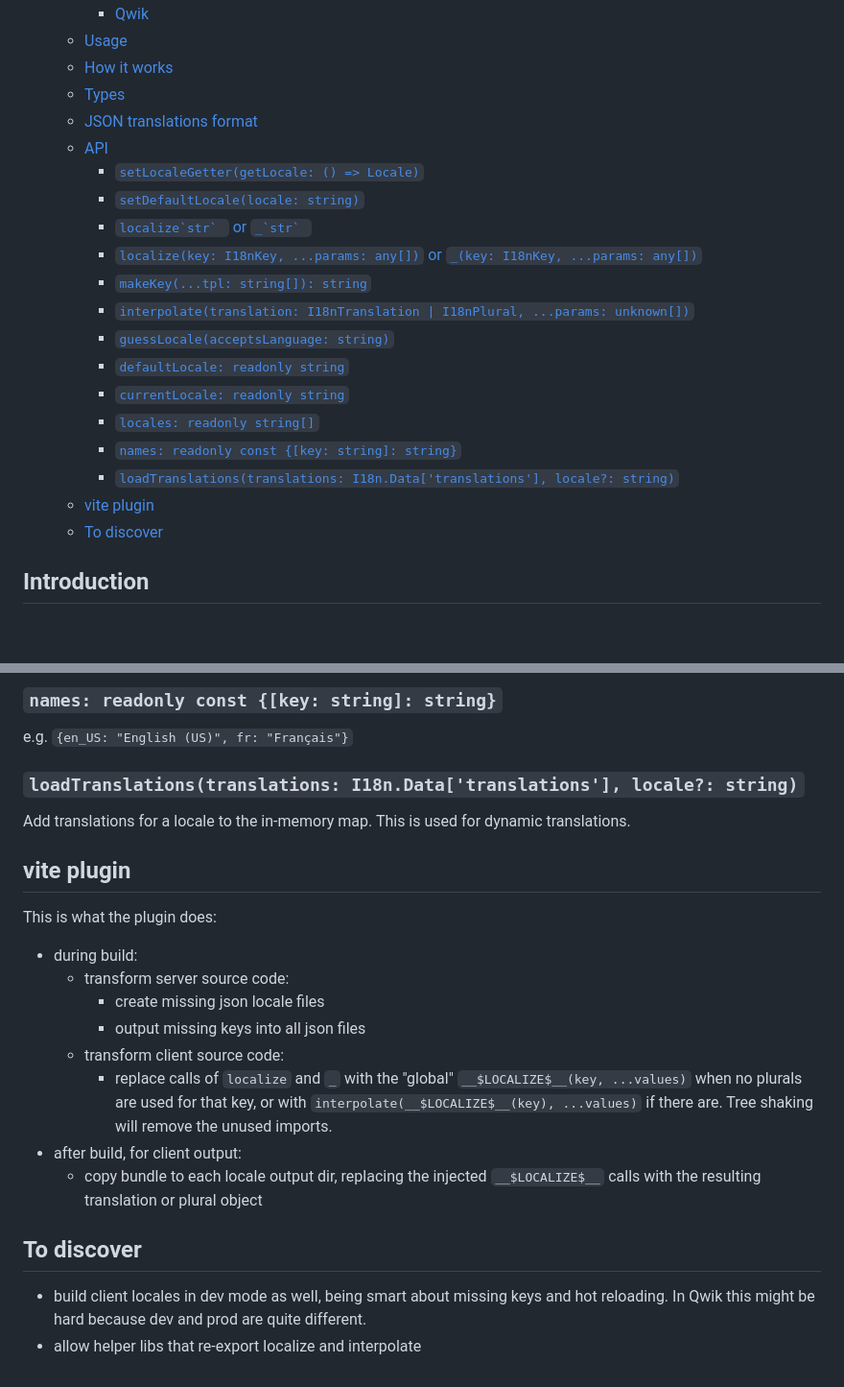
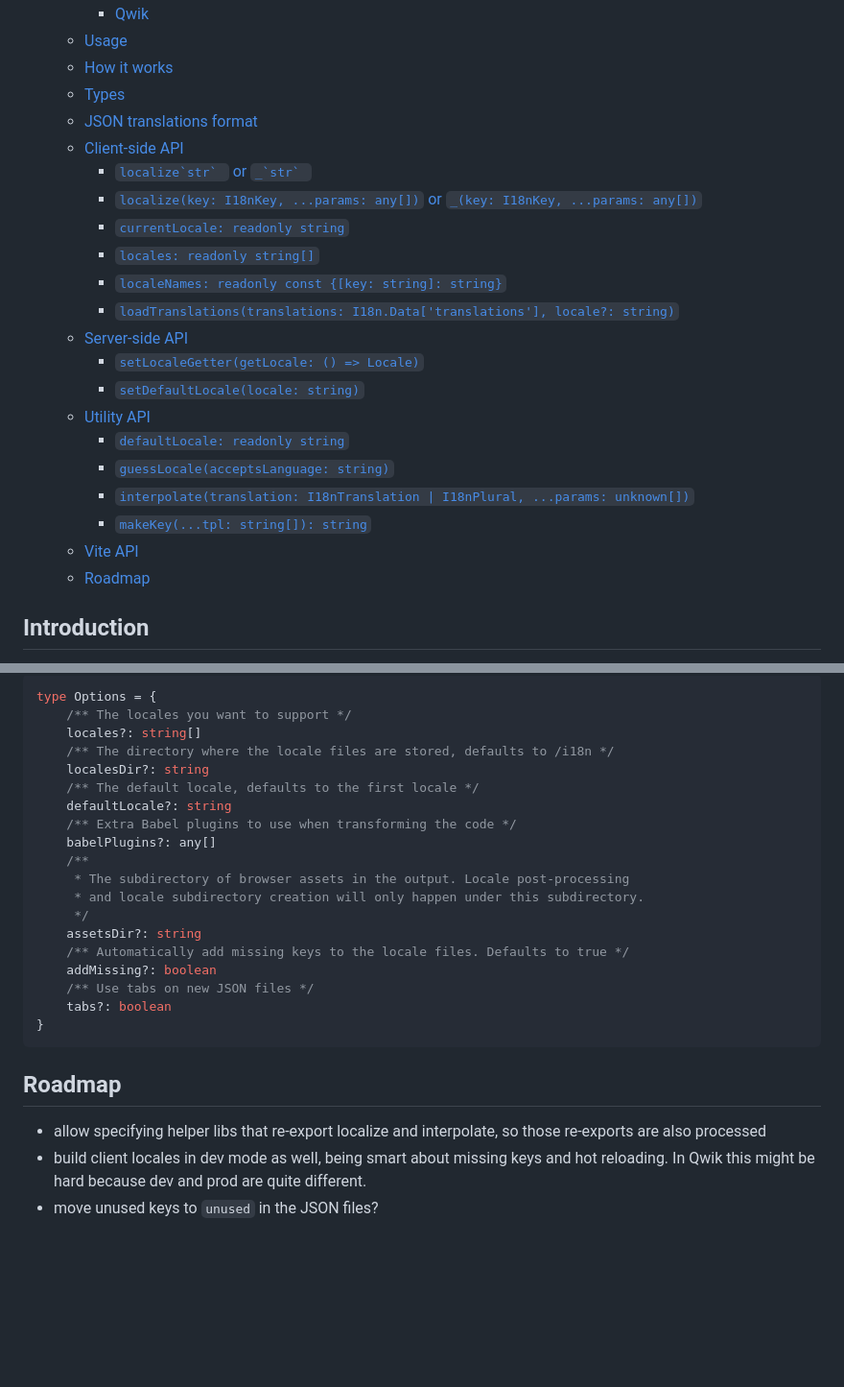
Before and after one commit to wmertens/compiled-i18n, a Markdown page: Readme.md, 2 parts joined by grey strips. Shown at 96% size. GitHub-like rendering; blank space fills up the shorter version.

````diff
--- a/Readme.md
+++ b/Readme.md
@@ -8,21 +8,23 @@
   - [How it works](#how-it-works)
   - [Types](#types)
   - [JSON translations format](#json-translations-format)
-  - [API](#api)
+  - [Client-side API](#client-side-api)
+    - [``localize`str` `` or ``_`str` ``](#localizestr--or-_str-)
+    - [`localize(key: I18nKey, ...params: any[])` or `_(key: I18nKey, ...params: any[])`](#localizekey-i18nkey-params-any-or-_key-i18nkey-params-any)
+    - [`currentLocale: readonly string`](#currentlocale-readonly-string)
+    - [`locales: readonly string[]`](#locales-readonly-string)
+    - [`localeNames: readonly const {[key: string]: string}`](#localenames-readonly-const-key-string-string)
+    - [`loadTranslations(translations: I18n.Data['translations'], locale?: string)`](#loadtranslationstranslations-i18ndatatranslations-locale-string)
+  - [Server-side API](#server-side-api)
     - [`setLocaleGetter(getLocale: () => Locale)`](#setlocalegettergetlocale---locale)
     - [`setDefaultLocale(locale: string)`](#setdefaultlocalelocale-string)
-    - [``localize`str` `` or ``_`str` ``](#localizestr--or-_str-)
-    - [`localize(key: I18nKey, ...params: any[])` or `_(key: I18nKey, ...params: any[])`](#localizekey-i18nkey-params-any-or-_key-i18nkey-params-any)
+  - [Utility API](#utility-api)
+    - [`defaultLocale: readonly string`](#defaultlocale-readonly-string)
+    - [`guessLocale(acceptsLanguage: string)`](#guesslocaleacceptslanguage-string)
+    - [`interpolate(translation: I18nTranslation | I18nPlural, ...params: unknown[])`](#interpolatetranslation-i18ntranslation--i18nplural-params-unknown)
     - [`makeKey(...tpl: string[]): string`](#makekeytpl-string-string)
-    - [`interpolate(translation: I18nTranslation | I18nPlural, ...params: unknown[])`](#interpolatetranslation-i18ntranslation--i18nplural-params-unknown)
-    - [`guessLocale(acceptsLanguage: string)`](#guesslocaleacceptslanguage-string)
-    - [`defaultLocale: readonly string`](#defaultlocale-readonly-string)
-    - [`currentLocale: readonly string`](#currentlocale-readonly-string)
-    - [`locales: readonly string[]`](#locales-readonly-string)
-    - [`names: readonly const {[key: string]: string}`](#names-readonly-const-key-string-string)
-    - [`loadTranslations(translations: I18n.Data['translations'], locale?: string)`](#loadtranslationstranslations-i18ndatatranslations-locale-string)
-  - [vite plugin](#vite-plugin)
-  - [To discover](#to-discover)
+  - [Vite API](#vite-api)
+  - [Roadmap](#roadmap)
 
 ## Introduction
 
@@ -475,26 +509,28 @@ e.g. `['en_US', 'fr']`.
 
-### `names: readonly const {[key: string]: string}`
+```tsx
+type Options = {
+	/** The locales you want to support */
+	locales?: string[]
+	/** The directory where the locale files are stored, defaults to /i18n */
+	localesDir?: string
+	/** The default locale, defaults to the first locale */
+	defaultLocale?: string
+	/** Extra Babel plugins to use when transforming the code */
+	babelPlugins?: any[]
+	/**
+	 * The subdirectory of browser assets in the output. Locale post-processing
+	 * and locale subdirectory creation will only happen under this subdirectory.
+	 */
+	assetsDir?: string
+	/** Automatically add missing keys to the locale files. Defaults to true */
+	addMissing?: boolean
+	/** Use tabs on new JSON files */
+	tabs?: boolean
+}
+```
 
-e.g. `{en_US: "English (US)", fr: "Français"}`
+## Roadmap
 
-### `loadTranslations(translations: I18n.Data['translations'], locale?: string)`
-
-Add translations for a locale to the in-memory map. This is used for dynamic translations.
-
-## vite plugin
-
-This is what the plugin does:
-
-- during build:
-  - transform server source code:
-    - create missing json locale files
-    - output missing keys into all json files
-  - transform client source code:
-    - replace calls of `localize` and `_` with the "global" `__$LOCALIZE$__(key, ...values)` when no plurals are used for that key, or with `interpolate(__$LOCALIZE$__(key), ...values)` if there are. Tree shaking will remove the unused imports.
-- after build, for client output:
-  - copy bundle to each locale output dir, replacing the injected `__$LOCALIZE$__` calls with the resulting translation or plural object
-
-## To discover
-
+- allow specifying helper libs that re-export localize and interpolate, so those re-exports are also processed
 - build client locales in dev mode as well, being smart about missing keys and hot reloading. In Qwik this might be hard because dev and prod are quite different.
-- allow helper libs that re-export localize and interpolate
+- move unused keys to `unused` in the JSON files?
````
Also changed, not shown: other parts of Readme.md (+55 -23 lines).
